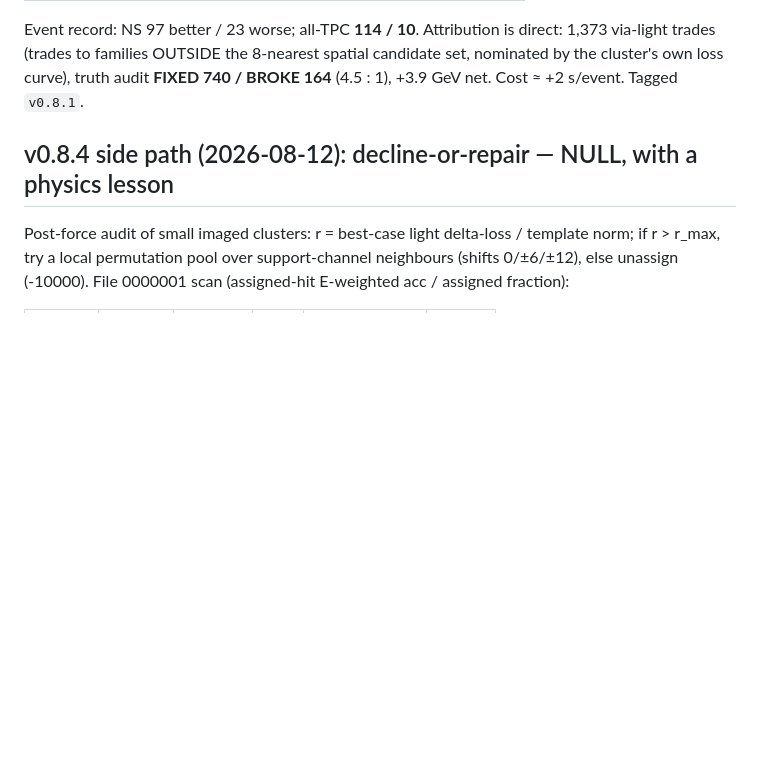
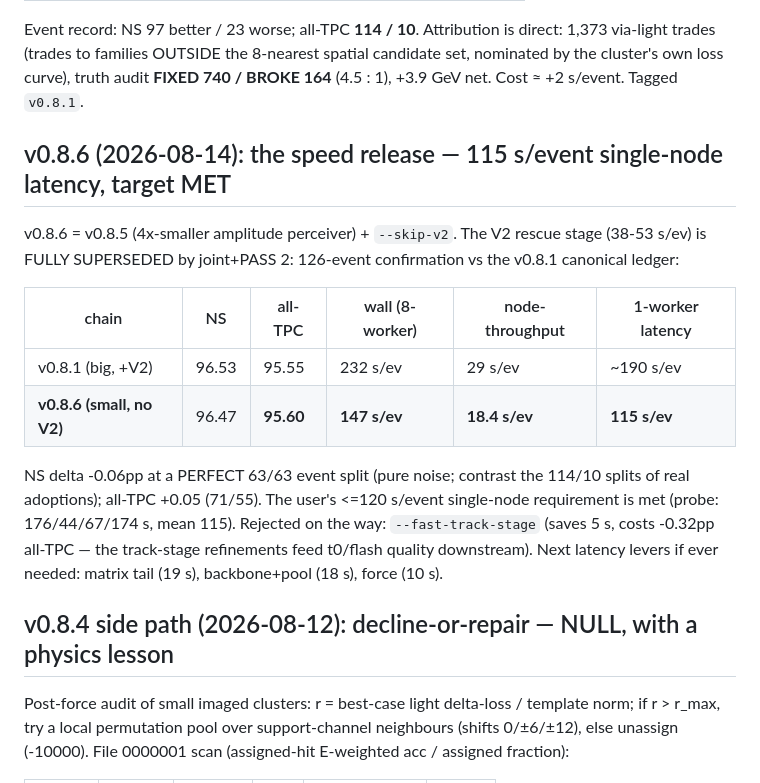
Before and after one commit to MadivB/clmatching-chain, a Markdown page: V081_SPATIAL.md, the part around the change. Drawn GitHub-style; blank space fills up the shorter version.

Commit message:
v0.8.6 ADOPTED: speed release (small perceiver + skip-V2), 126-event confirmed
NS 96.47 (-0.06, 63/63 pure noise) / all-TPC 95.60 (+0.05, 71/55) vs
v0.8.1 ledger; wall 147 s/ev, node-throughput 18.4 s/ev, single-worker
latency 115 s/ev — <=120 s/event single-node requirement MET.

Co-Authored-By: Claude Fable 5 <noreply@anthropic.com>

```diff
--- a/V081_SPATIAL.md
+++ b/V081_SPATIAL.md
@@ -14,6 +14,25 @@ direct: 1,373 via-light trades (trades to families OUTSIDE the 8-nearest
 spatial candidate set, nominated by the cluster's own loss curve), truth
 audit **FIXED 740 / BROKE 164** (4.5 : 1), +3.9 GeV net. Cost ≈ +2 s/event.
 Tagged `v0.8.1`.
+
+## v0.8.6 (2026-08-14): the speed release — 115 s/event single-node latency, target MET
+
+v0.8.6 = v0.8.5 (4x-smaller amplitude perceiver) + `--skip-v2`.
+The V2 rescue stage (38-53 s/ev) is FULLY SUPERSEDED by joint+PASS 2:
+126-event confirmation vs the v0.8.1 canonical ledger:
+
+| chain | NS | all-TPC | wall (8-worker) | node-throughput | 1-worker latency |
+|---|---|---|---|---|---|
+| v0.8.1 (big, +V2) | 96.53 | 95.55 | 232 s/ev | 29 s/ev | ~190 s/ev |
+| **v0.8.6 (small, no V2)** | 96.47 | **95.60** | **147 s/ev** | **18.4 s/ev** | **115 s/ev** |
+
+NS delta -0.06pp at a PERFECT 63/63 event split (pure noise; contrast the
+114/10 splits of real adoptions); all-TPC +0.05 (71/55). The user's
+<=120 s/event single-node requirement is met (probe: 176/44/67/174 s,
+mean 115). Rejected on the way: `--fast-track-stage` (saves 5 s, costs
+-0.32pp all-TPC — the track-stage refinements feed t0/flash quality
+downstream). Next latency levers if ever needed: matrix tail (19 s),
+backbone+pool (18 s), force (10 s).
 
 ## v0.8.4 side path (2026-08-12): decline-or-repair — NULL, with a physics lesson
 
```
